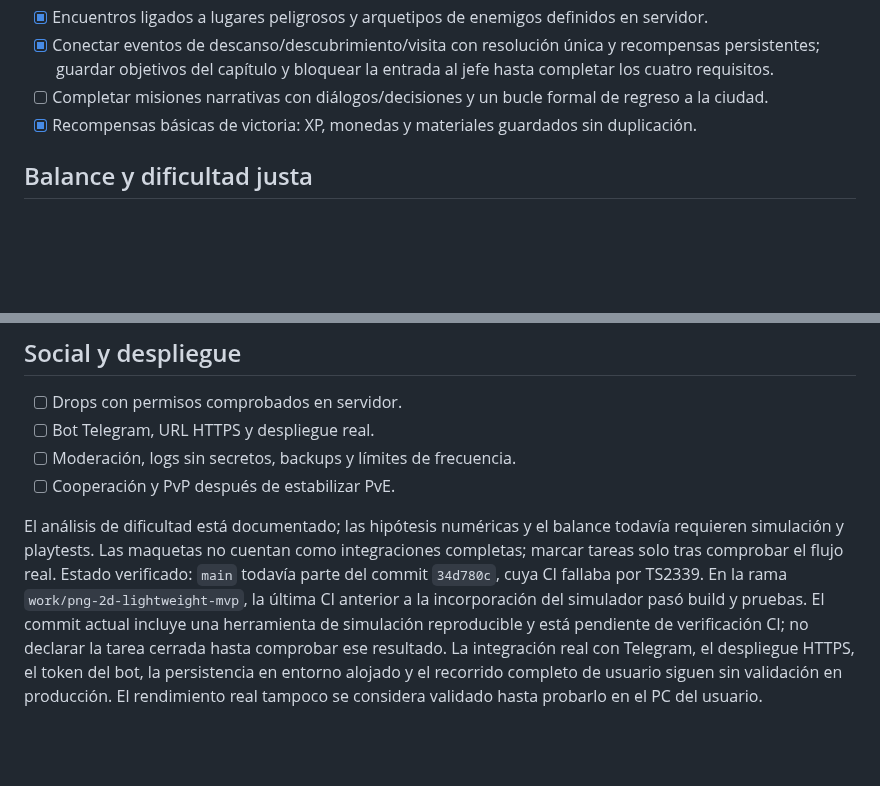
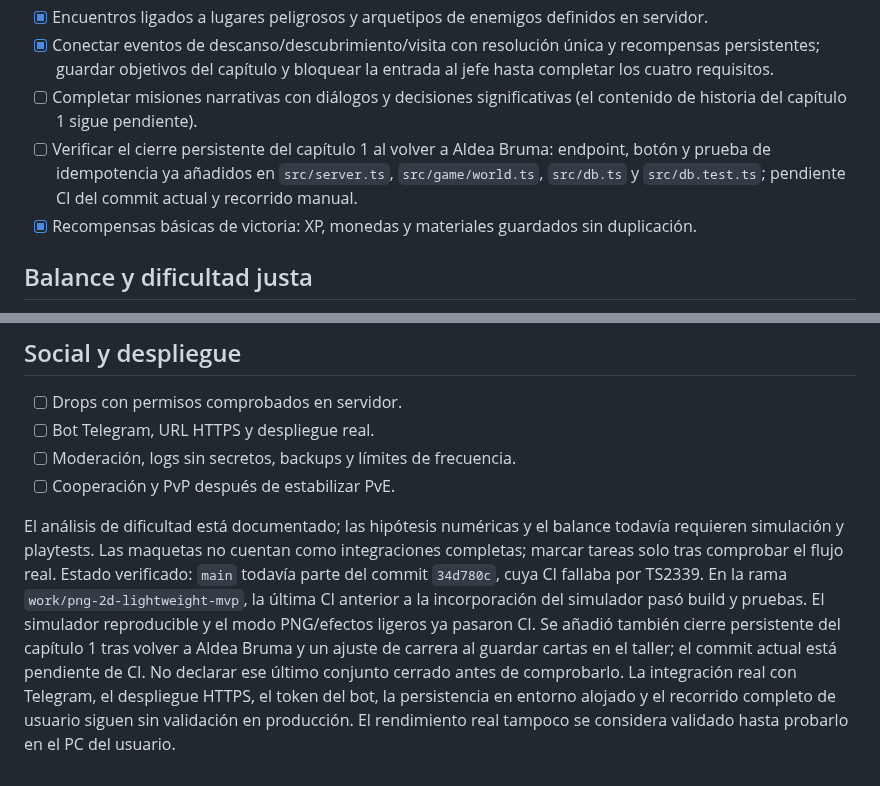
Before and after one commit to eltiootaku2020-cmyk/cardwaifu, a Markdown page: ROADMAP.md, 2 parts joined by grey strips. GitHub-like rendering; blank space fills up the shorter version.

Commit message:
docs: track chapter return implementation and verification

```diff
--- a/ROADMAP.md
+++ b/ROADMAP.md
@@ -38,7 +38,8 @@ La dirección visual es 2D, usando ilustraciones PNG, fondos por bioma y efectos
 - [x] Región inicial con rutas conectadas y progreso de viaje guardado en SQLite.
 - [x] Encuentros ligados a lugares peligrosos y arquetipos de enemigos definidos en servidor.
 - [x] Conectar eventos de descanso/descubrimiento/visita con resolución única y recompensas persistentes; guardar objetivos del capítulo y bloquear la entrada al jefe hasta completar los cuatro requisitos.
-- [ ] Completar misiones narrativas con diálogos/decisiones y un bucle formal de regreso a la ciudad.
+- [ ] Completar misiones narrativas con diálogos y decisiones significativas (el contenido de historia del capítulo 1 sigue pendiente).
+- [ ] Verificar el cierre persistente del capítulo 1 al volver a Aldea Bruma: endpoint, botón y prueba de idempotencia ya añadidos en `src/server.ts`, `src/game/world.ts`, `src/db.ts` y `src/db.test.ts`; pendiente CI del commit actual y recorrido manual.
 - [x] Recompensas básicas de victoria: XP, monedas y materiales guardados sin duplicación.
 
 ## Balance y dificultad justa
@@ -61,4 +62,4 @@ La dirección visual es 2D, usando ilustraciones PNG, fondos por bioma y efectos
 - [ ] Moderación, logs sin secretos, backups y límites de frecuencia.
 - [ ] Cooperación y PvP después de estabilizar PvE.
 
-El análisis de dificultad está documentado; las hipótesis numéricas y el balance todavía requieren simulación y playtests. Las maquetas no cuentan como integraciones completas; marcar tareas solo tras comprobar el flujo real. Estado verificado: `main` todavía parte del commit `34d780c`, cuya CI fallaba por TS2339. En la rama `work/png-2d-lightweight-mvp`, la última CI anterior a la incorporación del simulador pasó build y pruebas. El commit actual incluye una herramienta de simulación reproducible y está pendiente de verificación CI; no declarar la tarea cerrada hasta comprobar ese resultado. La integración real con Telegram, el despliegue HTTPS, el token del bot, la persistencia en entorno alojado y el recorrido completo de usuario siguen sin validación en producción. El rendimiento real tampoco se considera validado hasta probarlo en el PC del usuario.
+El análisis de dificultad está documentado; las hipótesis numéricas y el balance todavía requieren simulación y playtests. Las maquetas no cuentan como integraciones completas; marcar tareas solo tras comprobar el flujo real. Estado verificado: `main` todavía parte del commit `34d780c`, cuya CI fallaba por TS2339. En la rama `work/png-2d-lightweight-mvp`, la última CI anterior a la incorporación del simulador pasó build y pruebas. El simulador reproducible y el modo PNG/efectos ligeros ya pasaron CI. Se añadió también cierre persistente del capítulo 1 tras volver a Aldea Bruma y un ajuste de carrera al guardar cartas en el taller; el commit actual está pendiente de CI. No declarar ese último conjunto cerrado antes de comprobarlo. La integración real con Telegram, el despliegue HTTPS, el token del bot, la persistencia en entorno alojado y el recorrido completo de usuario siguen sin validación en producción. El rendimiento real tampoco se considera validado hasta probarlo en el PC del usuario.
```
